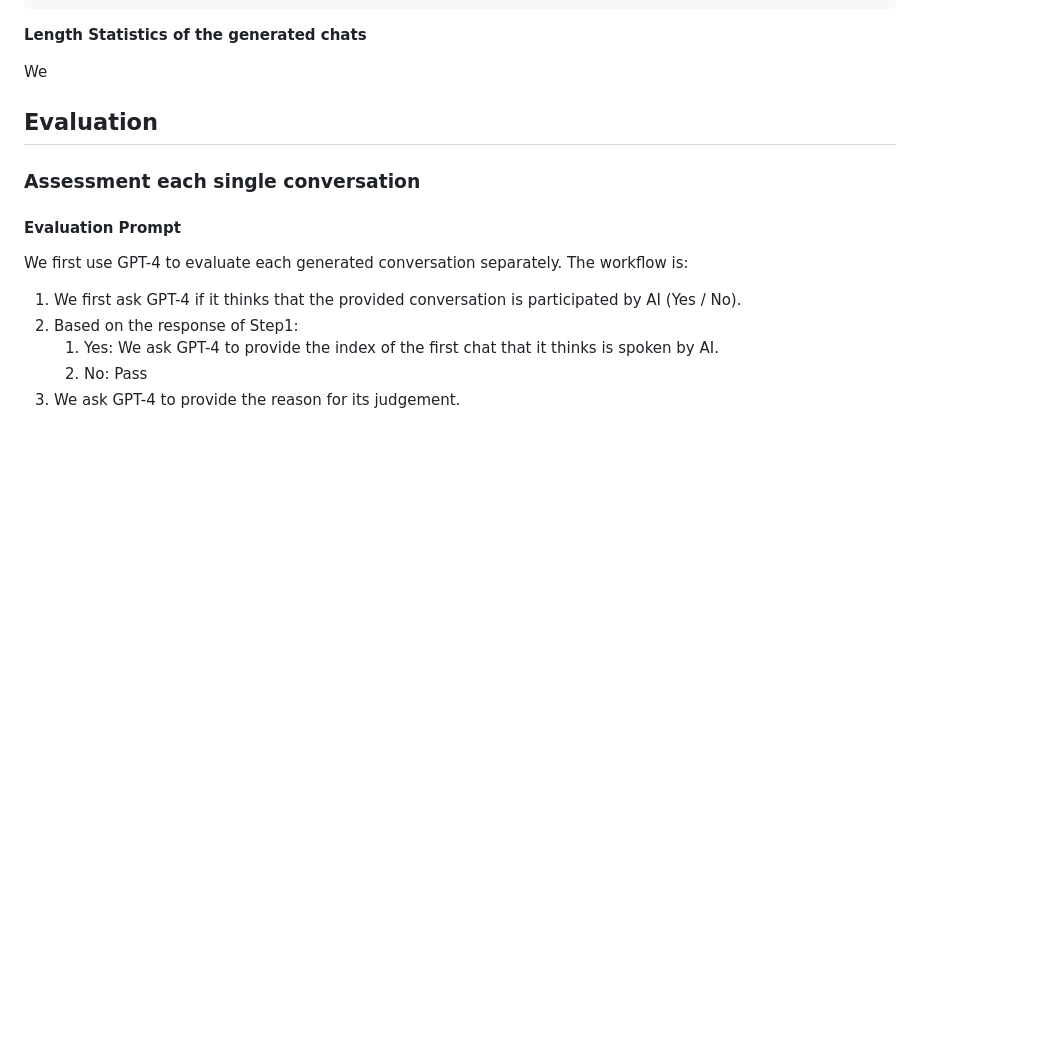
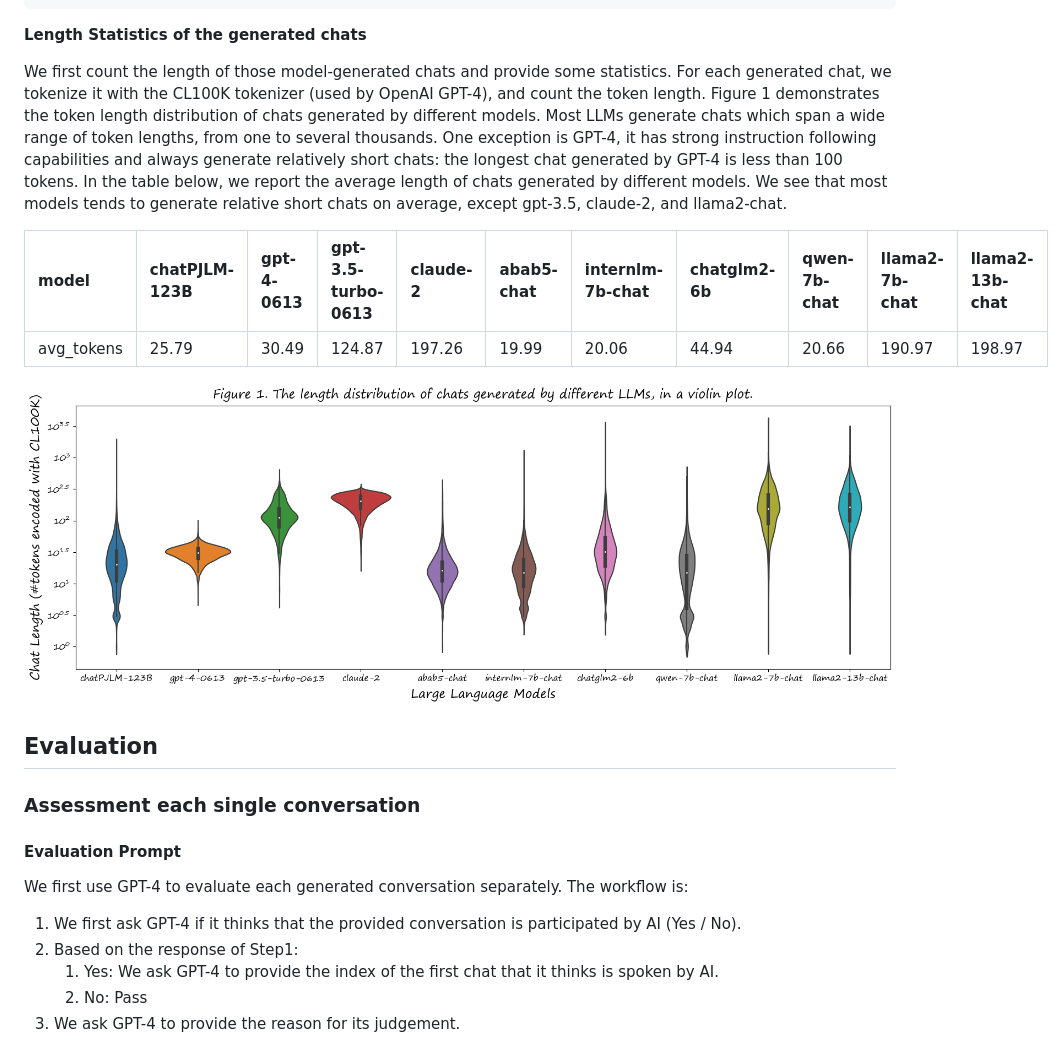
Before and after one commit to open-compass/BotChat, a Markdown page: README.md, the part around the change printed below. Rendered like a GitHub page; pictures changed too: assets/LengthStats_bymodel.png (added); blank space fills up the shorter version.

```diff
--- a/README.md
+++ b/README.md
@@ -61,9 +61,13 @@ print(chats) # Chats is a list of multiple strings, each string is a chat spoken
 
 **Length Statistics of the generated chats**
 
-We
+We first count the length of those model-generated chats and provide some statistics. For each generated chat, we tokenize it with the CL100K tokenizer (used by OpenAI GPT-4), and count the token length. Figure 1 demonstrates the token length distribution of chats generated by different models. Most LLMs generate chats which span a wide range of token lengths, from one to several thousands. One exception is GPT-4, it has strong instruction following capabilities and always generate relatively short chats: the longest chat generated by GPT-4 is less than 100 tokens. In the table below, we report the average length of chats generated by different models. We see that most models tends to generate relative short chats on average, except gpt-3.5, claude-2, and llama2-chat.
 
+| model      | chatPJLM-123B | gpt-4-0613 | gpt-3.5-turbo-0613 | claude-2 | abab5-chat | internlm-7b-chat | chatglm2-6b | qwen-7b-chat | llama2-7b-chat | llama2-13b-chat |
+|:-----------|:--------------|:-----------|:-------------------|:---------|:-----------|:-----------------|:------------|:-------------|:---------------|:----------------|
+| avg_tokens | 25.79         | 30.49      | 124.87             | 197.26   | 19.99      | 20.06            | 44.94       | 20.66        | 190.97         | 198.97          |
 
+![UniEval Result](/assets/LengthStats_bymodel.png)
 
 ## Evaluation
 
```
Also changed, not shown: other parts of README.md (+3 -5 lines), assets/LengthStats_byround.png (added), assets/UniEval_passrate.png, 1 other file.
